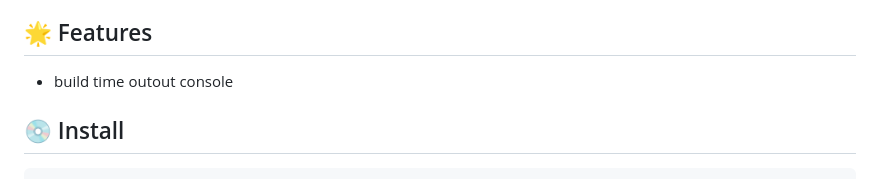
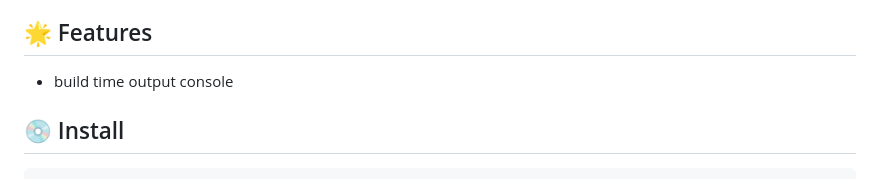
Before and after one commit to kazupon/unplugin-time-stat, a Markdown page: README.md, the part around the change. Drawn GitHub-style.

Commit message:
docs: typo

```diff
--- a/README.md
+++ b/README.md
@@ -13,7 +13,7 @@ Build time stat reporting for [unplugin](https://github.com/unjs/unplugin).
 
 ## 🌟 Features
 
-- build time outout console
+- build time output console
 
 ## 💿 Install
 
```
